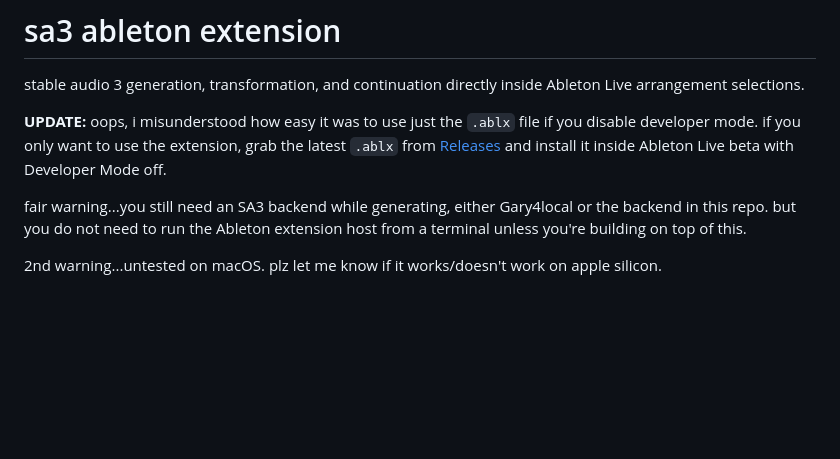
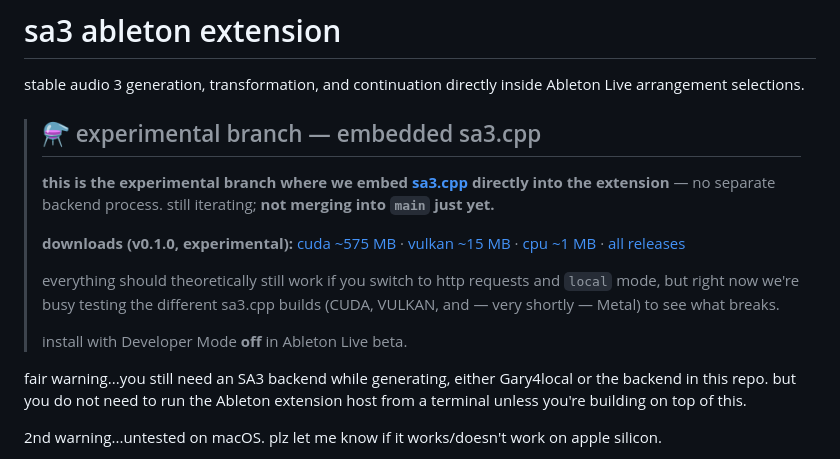
Before and after one commit to betweentwomidnights/sa3-ableton-extension, a Markdown page: README.md, the part around the change. GitHub-like rendering; blank space fills up the shorter version.

Commit message:
docs: mark this as the experimental embedded-sa3.cpp branch
Add a top banner: this branch embeds sa3.cpp directly (no separate backend),
still iterating and not merging to main yet. Link the v0.1.0 experimental
downloads (cuda/vulkan/cpu) and note that local http mode should still work
while we test the different sa3.cpp builds.

```diff
--- a/README.md
+++ b/README.md
@@ -2,7 +2,15 @@
 
 stable audio 3 generation, transformation, and continuation directly inside Ableton Live arrangement selections.
 
-**UPDATE:** oops, i misunderstood how easy it was to use just the `.ablx` file if you disable developer mode. if you only want to use the extension, grab the latest `.ablx` from [Releases](https://github.com/betweentwomidnights/sa3-ableton-extension/releases) and install it inside Ableton Live beta with Developer Mode off.
+> ## ⚗️ experimental branch — embedded sa3.cpp
+>
+> **this is the experimental branch where we embed [sa3.cpp](https://github.com/betweentwomidnights/sa3.cpp) directly into the extension** — no separate backend process. still iterating; **not merging into `main` just yet.**
+>
+> **downloads (v0.1.0, experimental):** [cuda ~575 MB](https://github.com/betweentwomidnights/sa3-ableton-extension/releases/download/v0.1.0/gary-extension-cuda.ablx) · [vulkan ~15 MB](https://github.com/betweentwomidnights/sa3-ableton-extension/releases/download/v0.1.0/gary-extension-vulkan.ablx) · [cpu ~1 MB](https://github.com/betweentwomidnights/sa3-ableton-extension/releases/download/v0.1.0/gary-extension-cpu.ablx) · [all releases](https://github.com/betweentwomidnights/sa3-ableton-extension/releases)
+>
+> everything should theoretically still work if you switch to http requests and `local` mode, but right now we're busy testing the different sa3.cpp builds (CUDA, VULKAN, and — very shortly — Metal) to see what breaks.
+>
+> install with Developer Mode **off** in Ableton Live beta.
 
 fair warning...you still need an SA3 backend while generating, either Gary4local or the backend in this repo. but you do not need to run the Ableton extension host from a terminal unless you're building on top of this.
 
```
